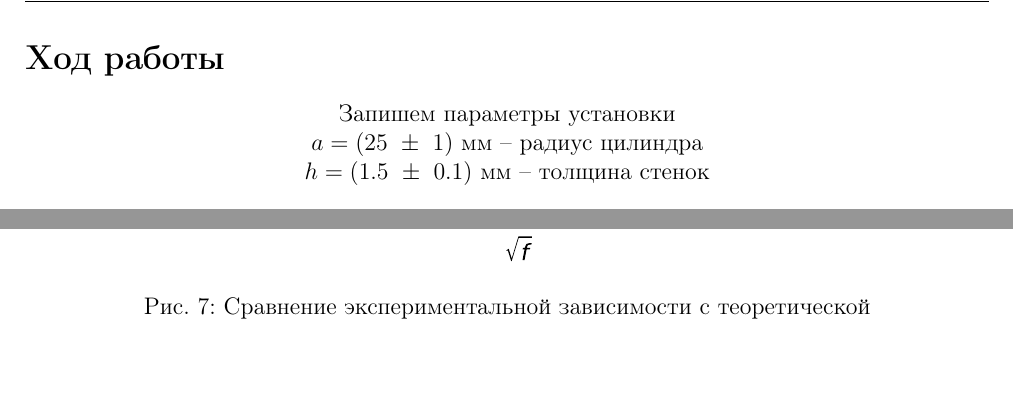
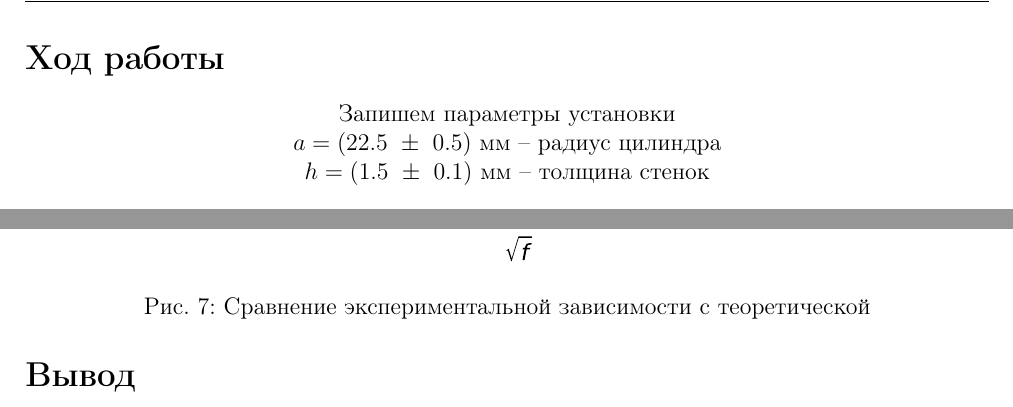
Before and after one commit to pavel-collab/Chosen-question-winter-2021, a LaTeX document (main.tex): two parts of pages 6 and 10 of 10, joined at a grey line, cut so that both start at the same text, the shorter picture padded with empty space. Compiled offline with pdfLaTeX.

Commit message:
fix errors

```diff
--- a/main.tex
+++ b/main.tex
@@ -166,7 +166,7 @@
     %% подписать что есть что
     \begin{center}
         Запишем параметры установки \\
-        $a = (25 ~ \pm ~ 1)$ мм -- радиус цилиндра \\
+        $a = (22.5 ~ \pm ~ 0.5)$ мм -- радиус цилиндра \\
         $h = (1.5 ~ \pm ~ 0.1)$ мм -- толщина стенок
     \end{center}
 
@@ -294,4 +294,8 @@
         На частоте $10^5$ Гц глубина проникновения $\delta = (22.0 ~ \pm ~ 1.5) \cdot 10^{-2}$ мм
     \end{center}
 
+	\section*{Вывод}
+
+
+
 \end{document}
```
Also changed, not shown: images/DeltaPsi.pdf, images/H_H0(log).pdf, images/H_H0(sqrt).pdf, images/exp_th(log).pdf, images/exp_th(sqrt).pdf, images/xi0c(1).pdf, images/xi0c(2).pdf, images/xi_xi0(log).pdf, images/xi_xi0(sqrt).pdf, main.pdf, 1 other file.
